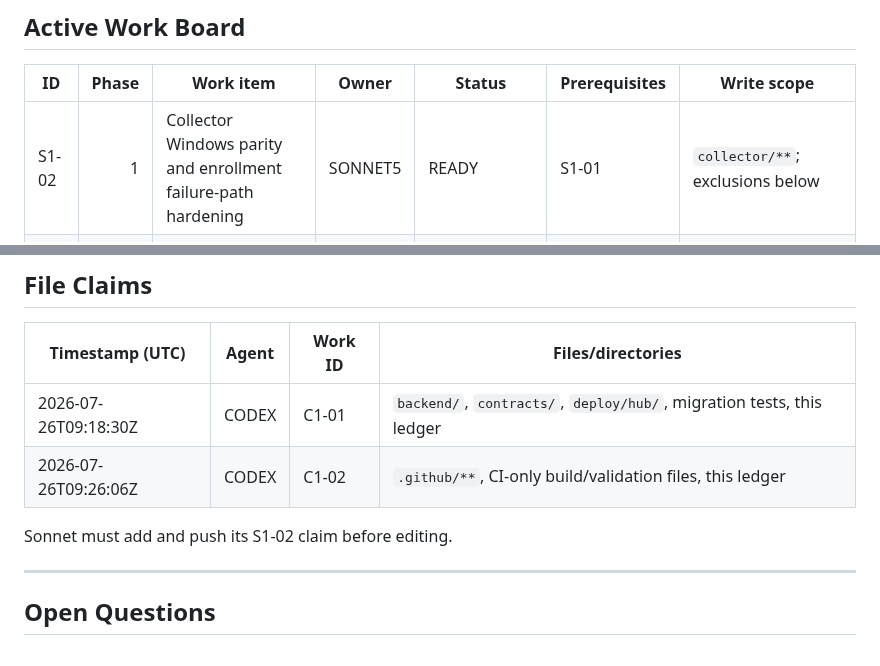
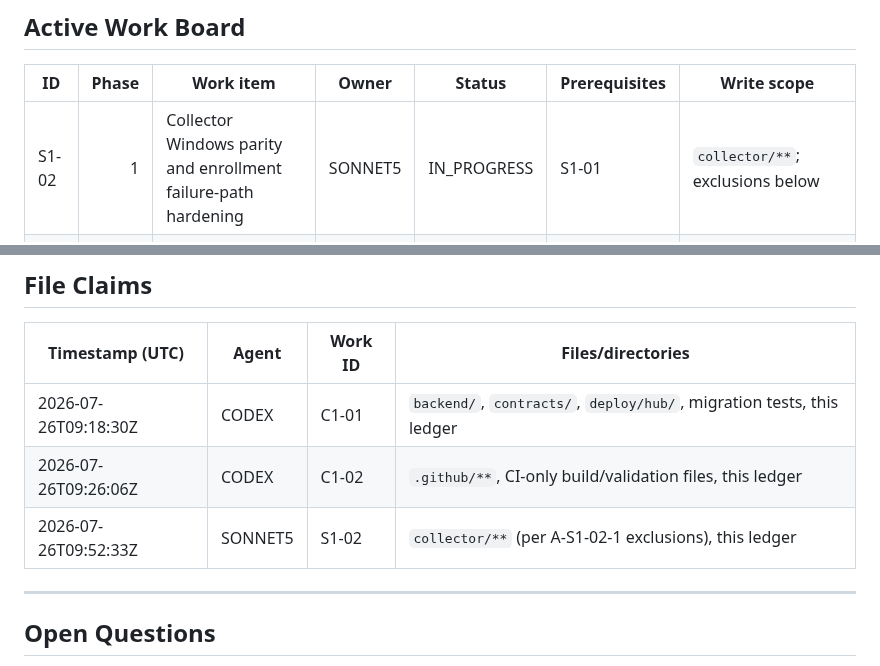
Before and after one commit to Xore/SENTINEL, a Markdown page: docs/guides/AGENT-COORDINATION.md, 2 parts joined by grey strips. Rendered like a GitHub page.

Commit message:
docs(coord): S1-02 claim + IN_PROGRESS
Sonnet 5 claims collector/** (per A-S1-02-1 exclusions: dependencies,
workflows, backend/**, deploy/**, docs/contracts/**, docs/architecture/**)
and starts Windows parity + enrollment failure-path hardening.

Co-Authored-By: Claude Sonnet 5 <noreply@anthropic.com>

```diff
--- a/docs/guides/AGENT-COORDINATION.md
+++ b/docs/guides/AGENT-COORDINATION.md
@@ -66,7 +66,7 @@ The revisions must match; the final command is required remote read-back.
 
 | ID | Phase | Work item | Owner | Status | Prerequisites | Write scope |
 |---|---:|---|---|---|---|---|
-| S1-02 | 1 | Collector Windows parity and enrollment failure-path hardening | SONNET5 | READY | S1-01 | `collector/**`; exclusions below |
+| S1-02 | 1 | Collector Windows parity and enrollment failure-path hardening | SONNET5 | IN_PROGRESS | S1-01 | `collector/**`; exclusions below |
 | C1-01 | 1 | Hub skeleton, migrations, PKI and ingest contract foundation | CODEX | IN_PROGRESS | C0-02 | `backend/`, `contracts/`, `deploy/hub/`, migration tests |
 | C1-02 | 1–13 | GitHub Actions CI/CD foundations | CODEX | IN_PROGRESS | C0-02 | `.github/**`, CI-only build/validation files |
 
@@ -81,8 +81,7 @@ Completed: C0-01, C0-02, S0-01, S1-01. See
 |---|---|---|---|
 | 2026-07-26T09:18:30Z | CODEX | C1-01 | `backend/`, `contracts/`, `deploy/hub/`, migration tests, this ledger |
 | 2026-07-26T09:26:06Z | CODEX | C1-02 | `.github/**`, CI-only build/validation files, this ledger |
-
-Sonnet must add and push its S1-02 claim before editing.
+| 2026-07-26T09:52:33Z | SONNET5 | S1-02 | `collector/**` (per A-S1-02-1 exclusions), this ledger |
 
 ---
 
```
